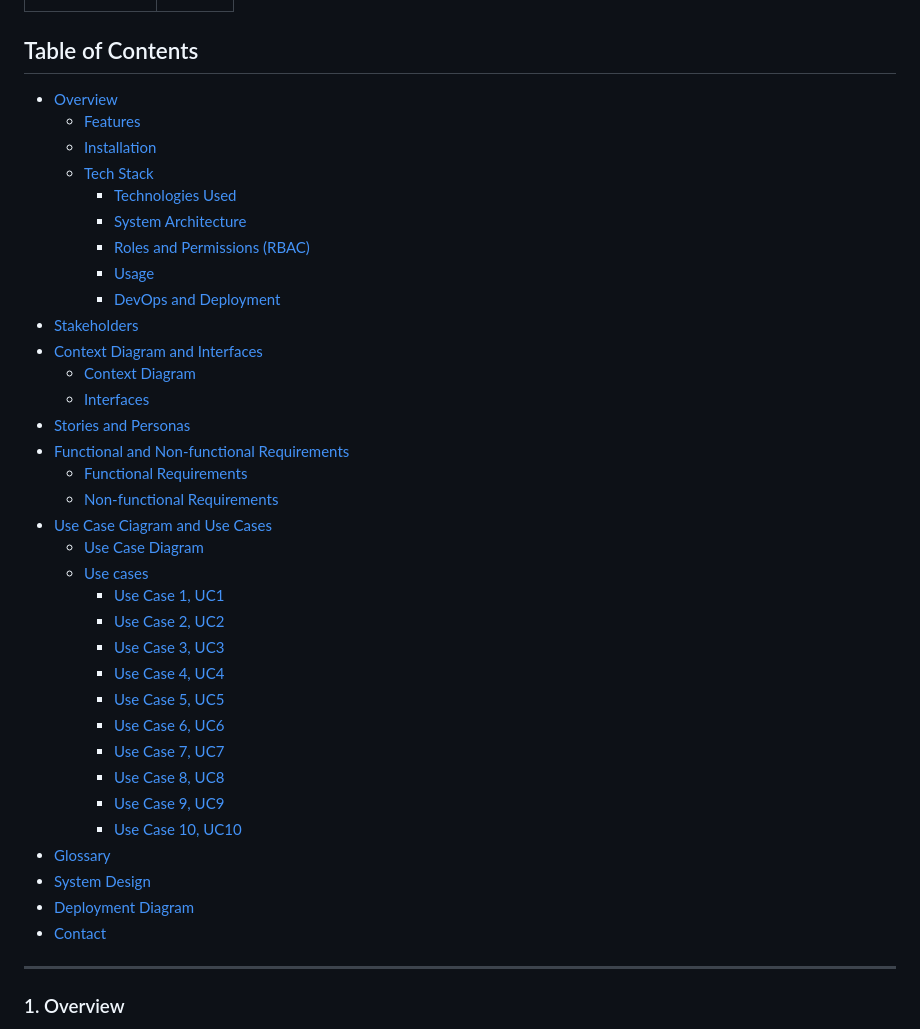
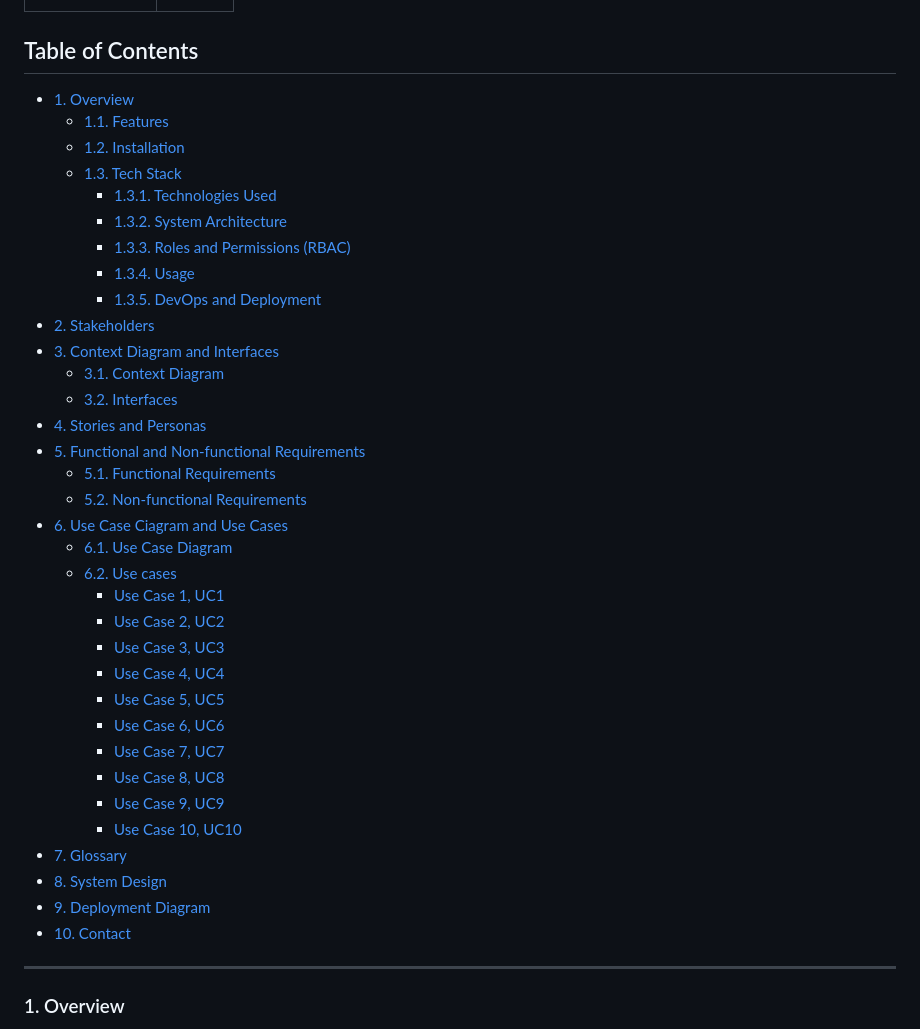
Before and after one commit to bitirgenalperen/mycommerce, a Markdown page: README.md, the part around the change. Rendered like a GitHub page.

```diff
--- a/README.md
+++ b/README.md
@@ -12,26 +12,26 @@ Version:
 
 
 ## Table of Contents
-- [Overview](#1-overview)
-  + [Features](#11-features)
-  + [Installation](#12-installation)
-  + [Tech Stack](#13-tech-stack)
-    + [Technologies Used](#131-technologies-used)
-    + [System Architecture](#132-system-architecture)
-    + [Roles and Permissions (RBAC)](#133-roles-and-permissions-rbac)
-    + [Usage](#134-usage)
-    + [DevOps and Deployment](#135-devops-and-deployment)
-- [Stakeholders](#2-stakeholders)
-- [Context Diagram and Interfaces](#3-context-diagram-and-interfaces)
-	+ [Context Diagram](#31-context-diagram)
-	+ [Interfaces](#32-interfaces)
-- [Stories and Personas](#4-stories-and-personas)
-- [Functional and Non-functional Requirements](#5-functional-and-non-functional-requirements)
-	+ [Functional Requirements](#51-functional-requirements)
-	+ [Non-functional Requirements](#52-non-functional-requirements)
-- [Use Case Ciagram and Use Cases](#6-use-case-diagram-and-use-cases)
-	+ [Use Case Diagram](#61-use-case-diagram)
- 	+ [Use cases](#62-use-cases)
+- [1. Overview](#1-overview)
+  + [1.1. Features](#11-features)
+  + [1.2. Installation](#12-installation)
+  + [1.3. Tech Stack](#13-tech-stack)
+    + [1.3.1. Technologies Used](#131-technologies-used)
+    + [1.3.2. System Architecture](#132-system-architecture)
+    + [1.3.3. Roles and Permissions (RBAC)](#133-roles-and-permissions-rbac)
+    + [1.3.4. Usage](#134-usage)
+    + [1.3.5. DevOps and Deployment](#135-devops-and-deployment)
+- [2. Stakeholders](#2-stakeholders)
+- [3. Context Diagram and Interfaces](#3-context-diagram-and-interfaces)
+	+ [3.1. Context Diagram](#31-context-diagram)
+	+ [3.2. Interfaces](#32-interfaces)
+- [4. Stories and Personas](#4-stories-and-personas)
+- [5. Functional and Non-functional Requirements](#5-functional-and-non-functional-requirements)
+	+ [5.1. Functional Requirements](#51-functional-requirements)
+	+ [5.2. Non-functional Requirements](#52-non-functional-requirements)
+- [6. Use Case Ciagram and Use Cases](#6-use-case-diagram-and-use-cases)
+	+ [6.1. Use Case Diagram](#61-use-case-diagram)
+ 	+ [6.2. Use cases](#62-use-cases)
 		+ [Use Case 1, UC1](#use-case-1-uc1)
  		+ [Use Case 2, UC2](#use-case-2-uc2)
 		+ [Use Case 3, UC3](#use-case-3-uc3)
@@ -42,10 +42,10 @@ Version:
  		+ [Use Case 8, UC8](#use-case-8-uc8)
 		+ [Use Case 9, UC9](#use-case-9-uc9)
  		+ [Use Case 10, UC10](#use-case-10-uc10)
-- [Glossary](#7-glossary)
-- [System Design](#8-system-design)
-- [Deployment Diagram](#9-deployment-diagram)
-- [Contact](#10-contact)
+- [7. Glossary](#7-glossary)
+- [8. System Design](#8-system-design)
+- [9. Deployment Diagram](#9-deployment-diagram)
+- [10. Contact](#10-contact)
 
 
 
```
